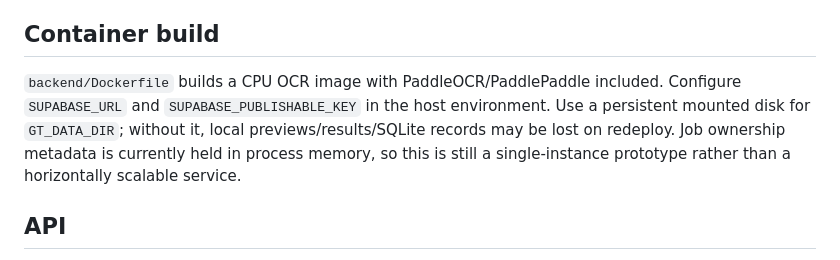
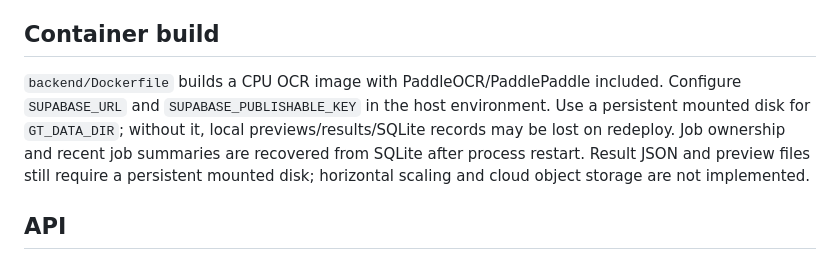
Before and after one commit to Docanmolsharma/RAJASTHAN-MO-PYQ-S, a Markdown page: gt-extractor/README.md, the part around the change. Rendered like a GitHub page.

Commit message:
Clarify durable job ownership and remaining persistence limits

```diff
--- a/gt-extractor/README.md
+++ b/gt-extractor/README.md
@@ -21,7 +21,7 @@ Open `capture-studio.html` from the same deployed CORTEX origin so it can reuse
 
 ## Container build
 
-`backend/Dockerfile` builds a CPU OCR image with PaddleOCR/PaddlePaddle included. Configure `SUPABASE_URL` and `SUPABASE_PUBLISHABLE_KEY` in the host environment. Use a persistent mounted disk for `GT_DATA_DIR`; without it, local previews/results/SQLite records may be lost on redeploy. Job ownership metadata is currently held in process memory, so this is still a single-instance prototype rather than a horizontally scalable service.
+`backend/Dockerfile` builds a CPU OCR image with PaddleOCR/PaddlePaddle included. Configure `SUPABASE_URL` and `SUPABASE_PUBLISHABLE_KEY` in the host environment. Use a persistent mounted disk for `GT_DATA_DIR`; without it, local previews/results/SQLite records may be lost on redeploy. Job ownership and recent job summaries are recovered from SQLite after process restart. Result JSON and preview files still require a persistent mounted disk; horizontal scaling and cloud object storage are not implemented.
 
 ## API
 - `POST /api/jobs`: multi-image/ZIP capture; form fields `gt_id`, `expected_questions`, `source_app`, `files`.
```
